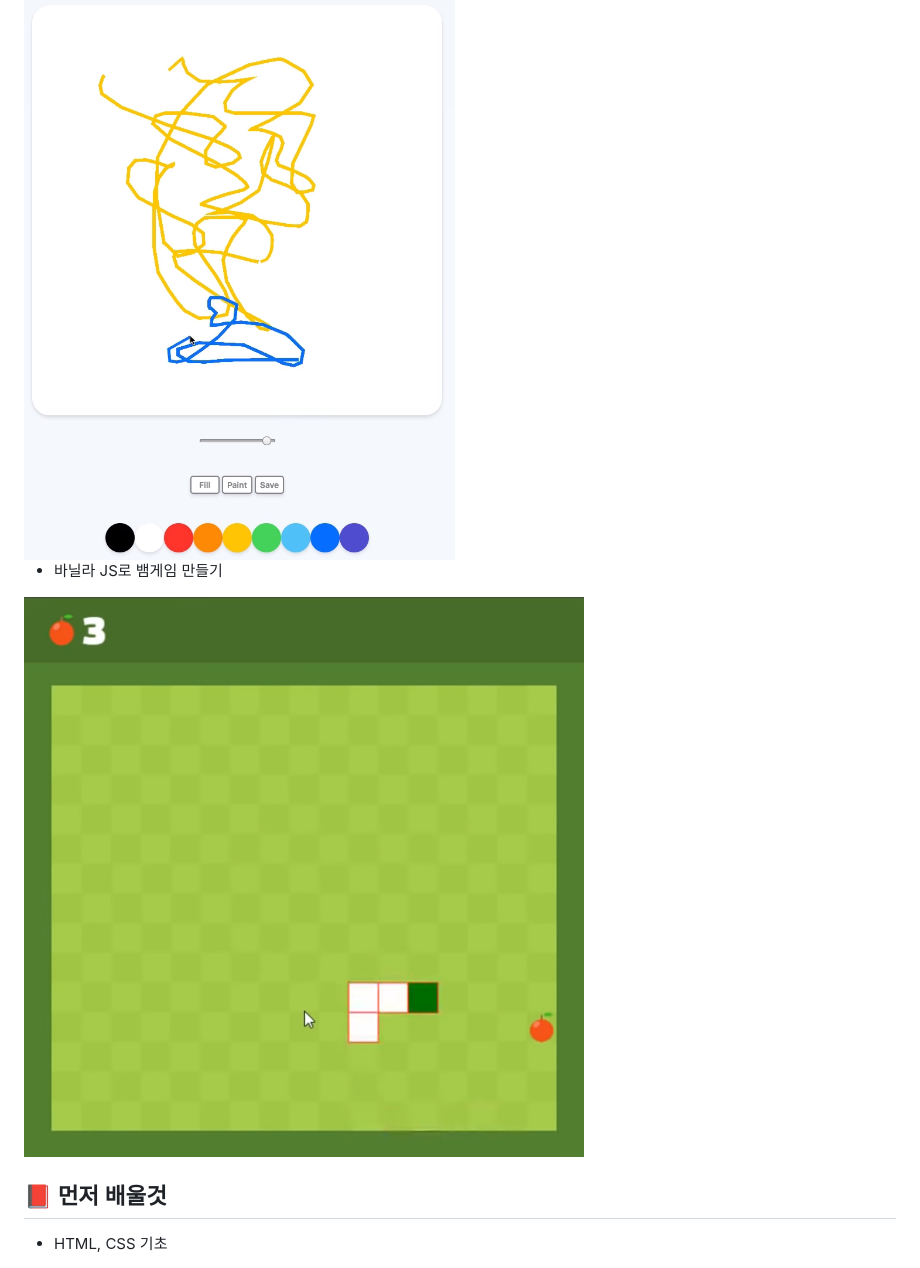
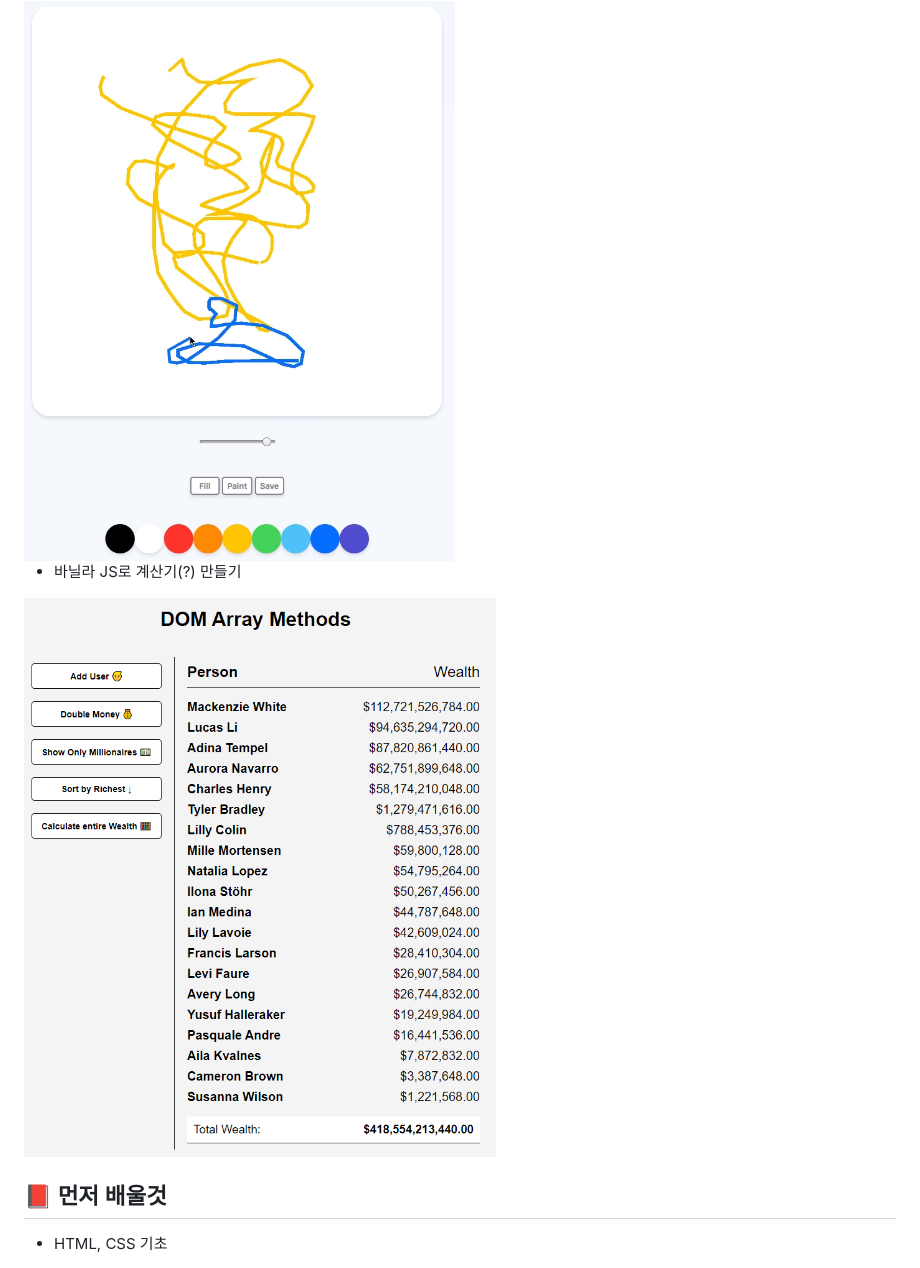
Before and after one commit to hyerin1105/js_study, a Markdown page: README.md, the part around the change printed below. Drawn GitHub-style; pictures changed too: img/calcurator.png (added), img/snake.png (deleted).

```diff
--- a/README.md
+++ b/README.md
@@ -18,8 +18,8 @@
 * 바닐라 JS로 그림판 만들기
 <img src="img/paint.png">
 
-* 바닐라 JS로 뱀게임 만들기
-<img src="img/snake.png">
+* 바닐라 JS로 계산기(?) 만들기
+<img src="img/calcurator.png">
 
 <br>
 
```
Also changed, not shown: other parts of README.md (+1 -1 lines).
